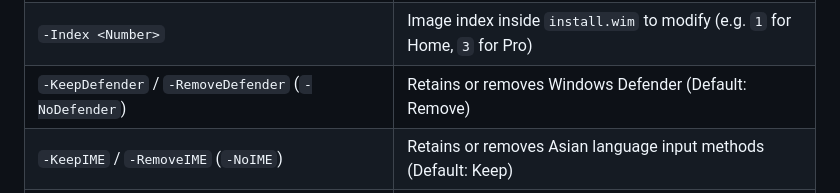
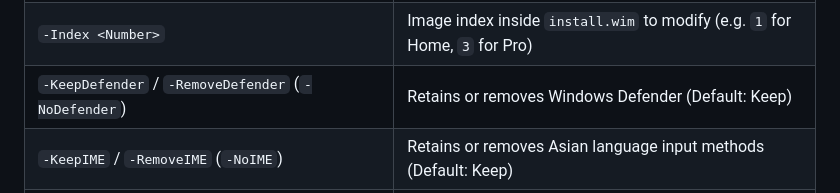
Before and after one commit to gh459/WinEase, a Markdown page: README.md, the part around the change. Rendered like a GitHub page.

Commit message:
README: the Defender parameter table matches the implementation (Default: Keep)
The schema (config/schema.psd1) and the security documents default
RemoveDefender to off; only the parameter table claimed 'Default: Remove'.

```diff
--- a/README.md
+++ b/README.md
@@ -355,7 +355,7 @@ You can run the builder completely unattended with built-in presets and modular
 | `-SourceDrive <Drive\|ISO>` | Windows 11 installation media drive letter or path to `.iso` file. Auto-detected and mounted if omitted |
 | `-WorkDir <Path>` | Custom directory for temporary file processing (ideal if C: has < 25 GB free) |
 | `-Index <Number>` | Image index inside `install.wim` to modify (e.g. `1` for Home, `3` for Pro) |
-| `-KeepDefender` / `-RemoveDefender` (`-NoDefender`) | Retains or removes Windows Defender (Default: Remove) |
+| `-KeepDefender` / `-RemoveDefender` (`-NoDefender`) | Retains or removes Windows Defender (Default: Keep) |
 | `-KeepIME` / `-RemoveIME` (`-NoIME`) | Retains or removes Asian language input methods (Default: Keep) |
 | `-KeepFonts` / `-RemoveFonts` (`-NoFonts`) | Retains or removes international and Asian font families |
 | `-KeepDrivers` / `-RemoveDrivers` | Retains or removes printer/scanner drivers in DriverStore |
```
